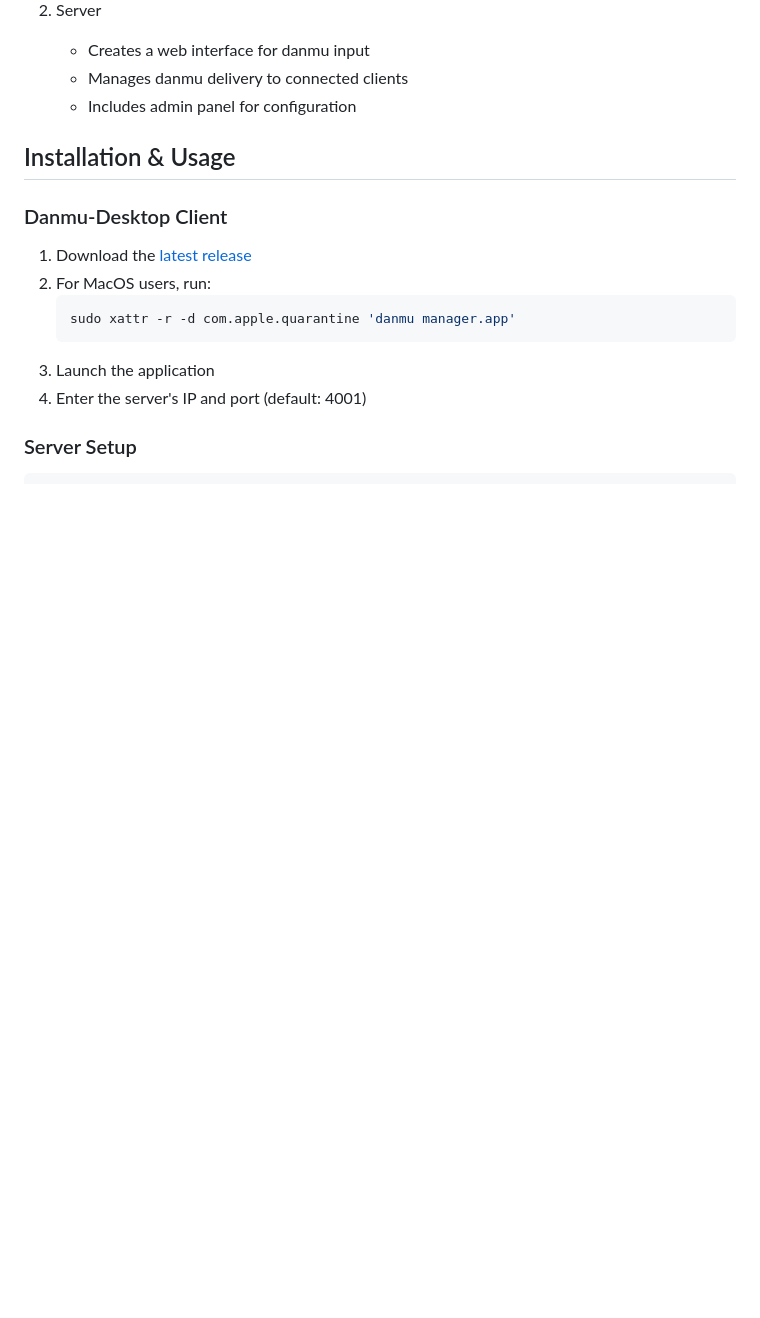
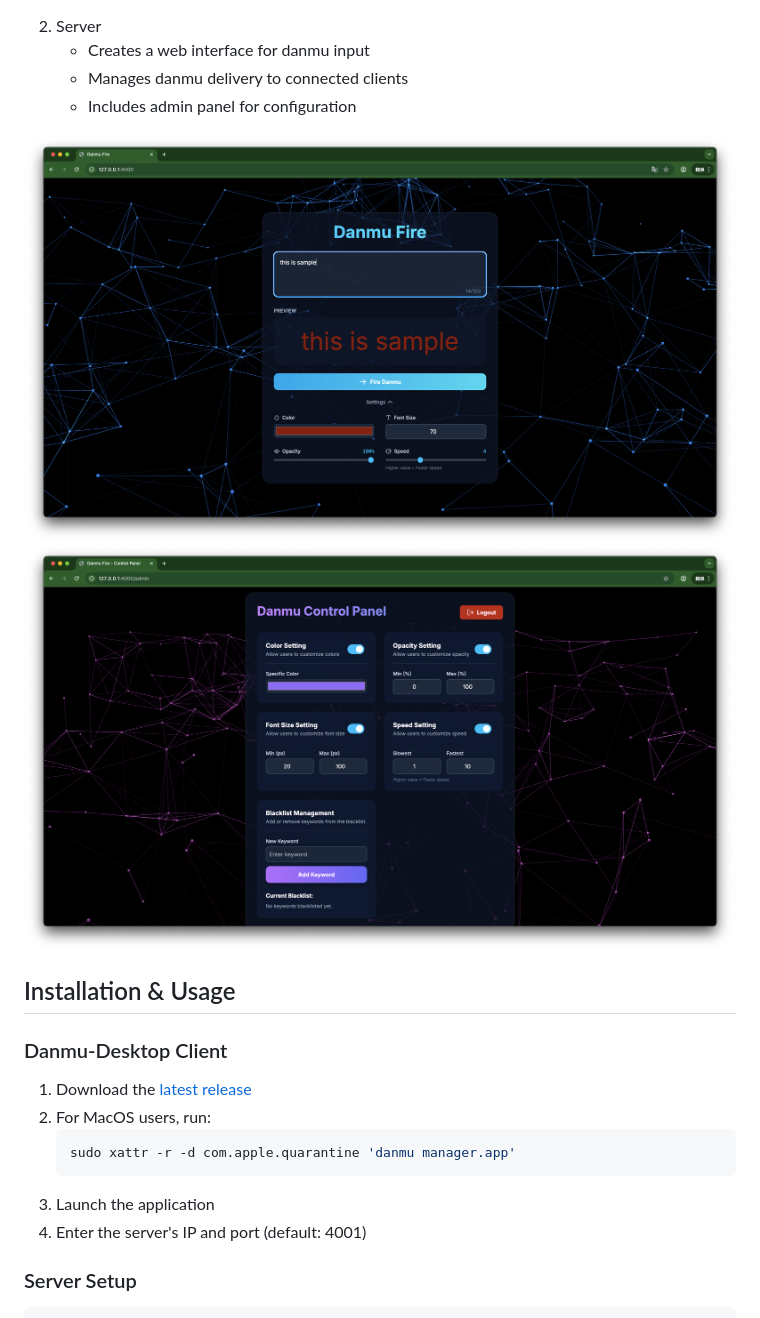
Before and after one commit to guan4tou2/danmu-desktop, a Markdown page: README.md, the part around one of its changes. Drawn GitHub-style; pictures changed too: img/admin panel.png (added), img/web panel.png (added); blank space fills up the shorter version.

```diff
--- a/README.md
+++ b/README.md
@@ -16,6 +21,9 @@ This project is divided into two parts:
    - Creates a web interface for danmu input
    - Manages danmu delivery to connected clients
    - Includes admin panel for configuration
+
+![img](img/web%20panel.png)
+![img](img/admin%20panel.png)
 
 ## Installation & Usage
 
```
Also changed, not shown: other parts of README.md (+5 -0 lines), README-CH.md (+9 -1 lines), img/client.png (added), img/danmu display.png (added), 1 other file.
